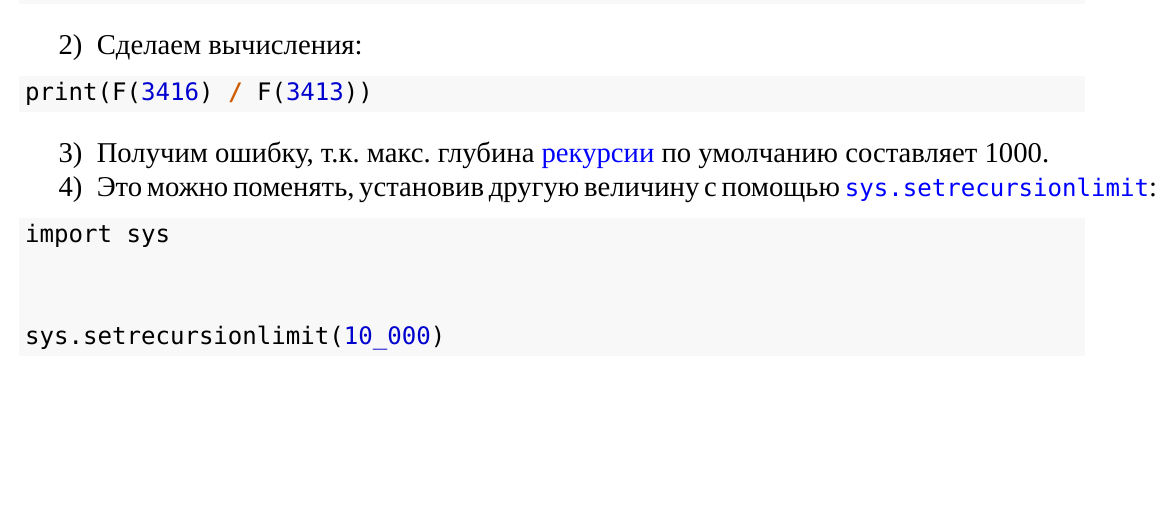
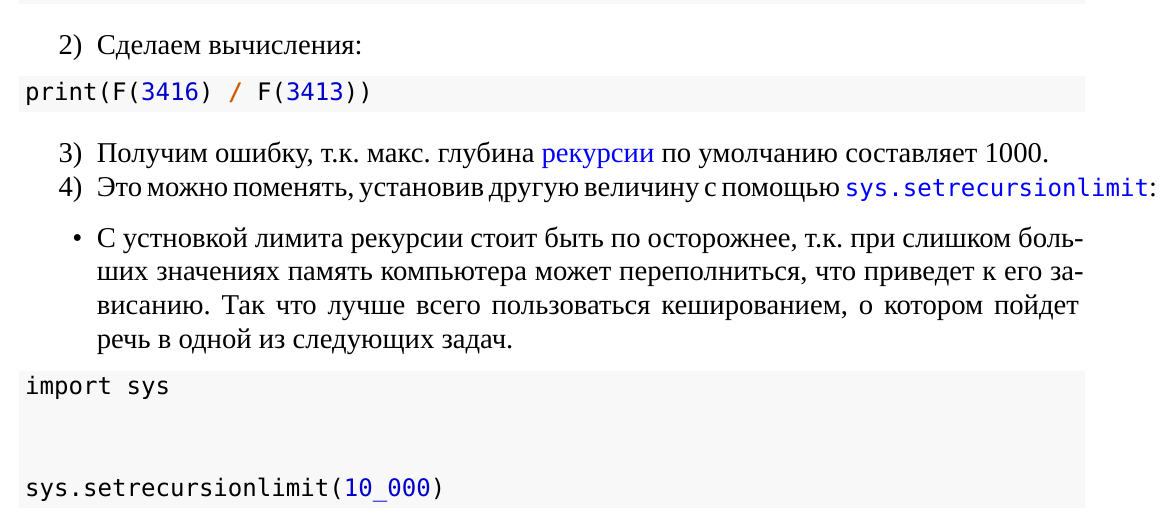
Before and after one commit to ilya-grigoriev/ege-informatics, an R Markdown document (tasks/16-task/16-задачи.rmd): part of page 3 of 12, cut so that both start at the same text, the shorter picture padded with empty space. Rendered offline with R 4.5, knitr and Pandoc, then LaTeX, with nearby package versions; a font, style sheet, LaTeX package, included part or bibliography that could not be used is replaced or left out.

Commit message:
feat(tasks:16): добавил примечание насчет установки лимита для рекурсии

````diff
--- a/tasks/16-task/16-задачи.rmd
+++ b/tasks/16-task/16-задачи.rmd
@@ -43,6 +43,7 @@ print(F(3416) / F(3413))
 
 3) Получим ошибку, т.к. макс. глубина [рекурсии](https://en.wikipedia.org/wiki/Recursion_(computer_science)) по умолчанию составляет 1000.
 4) Это можно поменять, установив другую величину с помощью [`sys.setrecursionlimit`](https://docs.python.org/3/library/sys.html#sys.setrecursionlimit):
+- С устновкой лимита рекурсии стоит быть по осторожнее, т.к. при слишком больших значениях память компьютера может переполниться, что приведет к его зависанию. Так что лучше всего пользоваться кешированием, о котором пойдет речь в одной из следующих задач.
 ```python
 import sys
 
````
